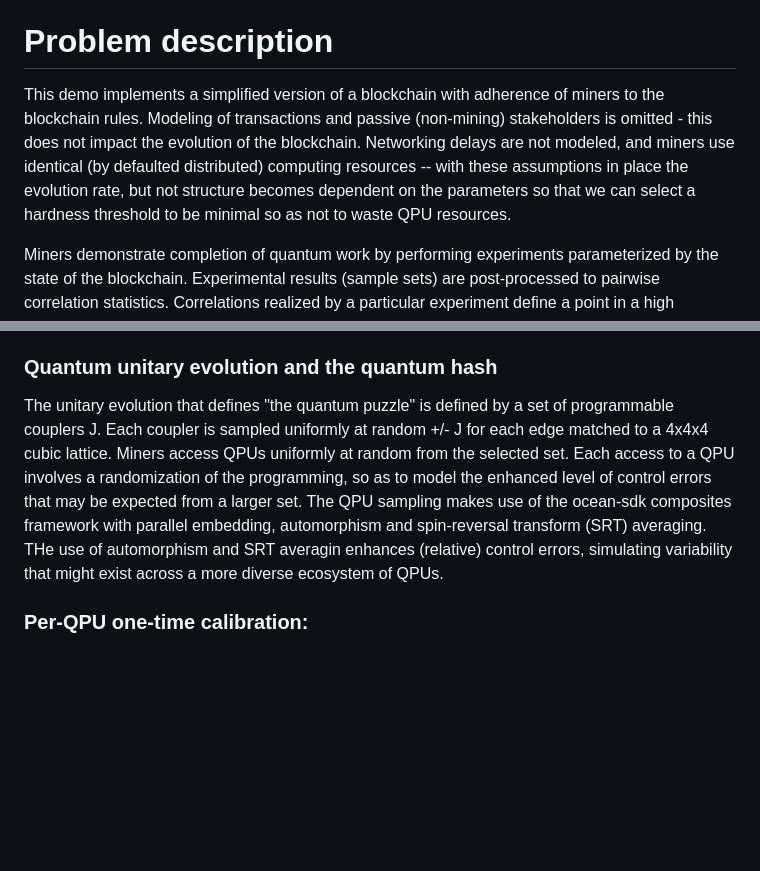
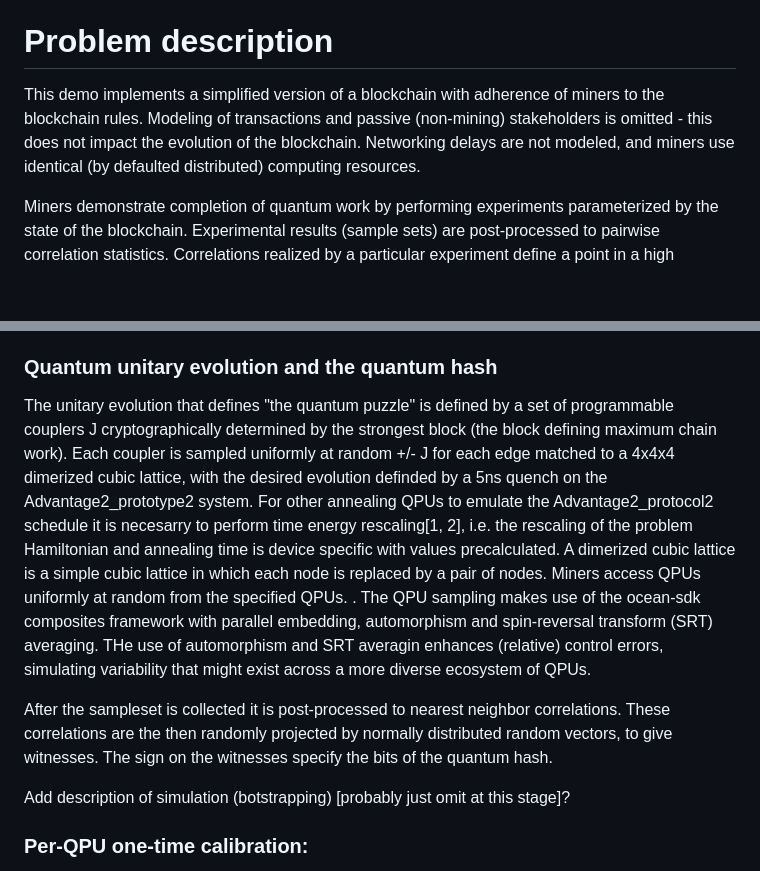
Before and after one commit to dwave-examples/quantum-blockchain, a Markdown page: README.md, 2 parts joined by grey strips. Rendered like a GitHub page; blank space fills up the shorter version.

Commit message:
More scattered changes

```diff
--- a/README.md
+++ b/README.md
@@ -66,7 +66,7 @@ from the quantum-blockchain/tests directory.
 
 # Problem description
 
-This demo implements a simplified version of a blockchain with adherence of miners to the blockchain rules. Modeling of transactions and passive (non-mining) stakeholders is omitted - this does not impact the evolution of the blockchain. Networking delays are not modeled, and miners use identical (by defaulted distributed) computing resources -- with these assumptions in place the evolution rate, but not structure becomes dependent on the parameters so that we can select a hardness threshold to be minimal so as not to waste QPU resources.
+This demo implements a simplified version of a blockchain with adherence of miners to the blockchain rules. Modeling of transactions and passive (non-mining) stakeholders is omitted - this does not impact the evolution of the blockchain. Networking delays are not modeled, and miners use identical (by defaulted distributed) computing resources.
 
 Miners demonstrate completion of quantum work by performing experiments parameterized by the state of the blockchain. Experimental results (sample sets) are post-processed to pairwise correlation statistics. Correlations realized by a particular experiment define a point in a high dimensional space, a miner must find experimental parameters such that this point falls in a small subspace. Miners search by varying a nonce parameters, which change the parameters of the unitary evolution and post-processing. Statistics can be digitalized to produce a hash. Any other miner can rerun the experiment to verify a claim of work, up to control and sampling errors. The process of generating a hash is demonstrated below.
 
@@ -132,12 +132,17 @@ The code structure is designed with a view to practical generations including:
 
 ### Quantum unitary evolution and the quantum hash
 
-The unitary evolution that defines "the quantum puzzle" is defined by a set of programmable couplers J.
-Each coupler is sampled uniformly at random +/- J for each edge matched to a 4x4x4 cubic lattice.
-Miners access QPUs uniformly at random from the selected set. Each access to a QPU involves a randomization of the programming,
-so as to model the enhanced level of control errors that may be expected from a larger set.
+The unitary evolution that defines "the quantum puzzle" is defined by a set of programmable couplers J cryptographically determined by the strongest block (the block defining maximum chain work).
+Each coupler is sampled uniformly at random +/- J for each edge matched to a 4x4x4 dimerized cubic lattice, with the desired evolution definded by a 5ns quench on the Advantage2_prototype2 system.
+For other annealing QPUs to emulate the Advantage2_protocol2 schedule it is necesarry to perform time energy rescaling[1, 2], i.e. the rescaling of the problem Hamiltonian and annealing time is device specific with values precalculated.
+A dimerized cubic lattice is a simple cubic lattice in which each node is replaced by a pair of nodes.
+Miners access QPUs uniformly at random from the specified QPUs. .
 The QPU sampling makes use of the ocean-sdk composites framework with parallel embedding, automorphism and spin-reversal transform (SRT) averaging. THe use of automorphism and SRT averagin enhances (relative) control errors,
 simulating variability that might exist across a more diverse ecosystem of QPUs.
+
+After the sampleset is collected it is post-processed to nearest neighbor correlations. These correlations are the then randomly projected by normally distributed random vectors, to give witnesses. The sign on the witnesses specify the bits of the quantum hash.
+
+Add description of simulation (botstrapping) [probably just omit at this stage]?
 
 ### Per-QPU one-time calibration:
 
```
Also changed, not shown: other parts of README.md (+1 -1 lines).
